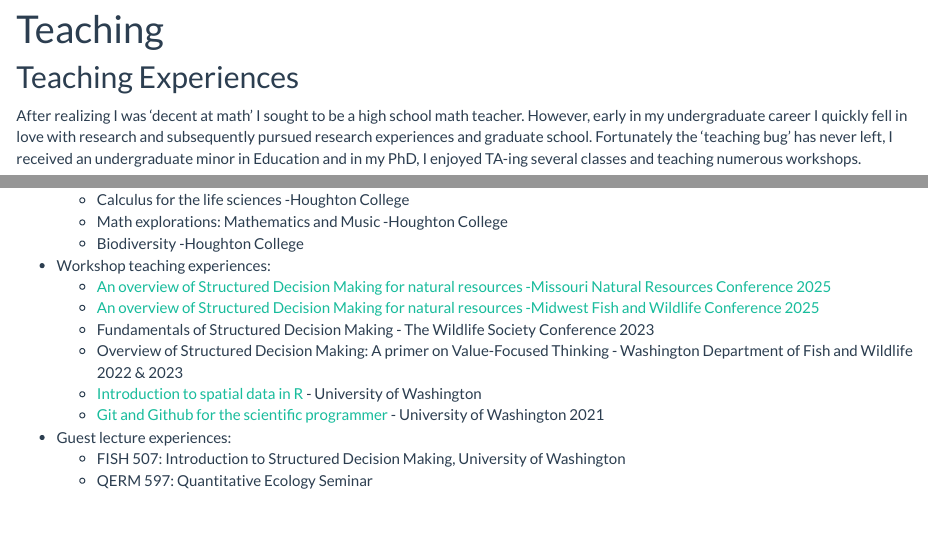
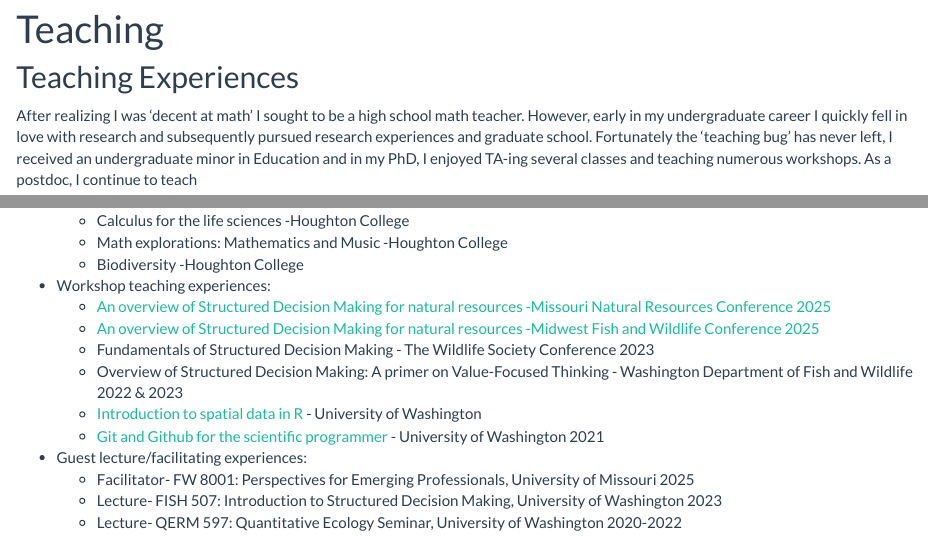
Before and after one commit to briellekthompson/personal_site, an R Markdown document (teaching.Rmd): the page in a window 1100 px wide, from 90 px down, and a second part further down, joined at a grey line. The pictures show the output file teaching.html that the author committed with the source, opened offline; library style sheets and scripts come from the installed R packages.

Commit message:
render site

```diff
--- a/teaching.Rmd
+++ b/teaching.Rmd
@@ -3,7 +3,7 @@ title: "Teaching"
 ---
 ## Teaching Experiences
 
-After realizing I was 'decent at math' I sought to be a high school math teacher. However, early in my undergraduate career I quickly fell in love with research and subsequently pursued research experiences and graduate school. Fortunately the 'teaching bug' has never left, I received an undergraduate minor in Education and in my PhD, I enjoyed TA-ing several classes and teaching numerous workshops.
+After realizing I was 'decent at math' I sought to be a high school math teacher. However, early in my undergraduate career I quickly fell in love with research and subsequently pursued research experiences and graduate school. Fortunately the 'teaching bug' has never left, I received an undergraduate minor in Education and in my PhD, I enjoyed TA-ing several classes and teaching numerous workshops. As a postdoc, I continue to teach
 
 * Teaching assistant experiences:
   + Calculus Analysis for Biologists -University of Washington
@@ -21,6 +21,7 @@ After realizing I was 'decent at math' I sought to be a high school math teacher
    + [Introduction to spatial data in R](https://github.com/briellekwarta19/makingmaps_QERM597) - University of Washington
   + [Git and Github for the scientific programmer](https://github.com/briellekwarta19/GSS-github-workshop) - University of Washington 2021
 
-* Guest lecture experiences:
-  + FISH 507: Introduction to Structured Decision Making, University of Washington
-  + QERM 597: Quantitative Ecology Seminar
+* Guest lecture/facilitating experiences:
+  + Facilitator- FW 8001: Perspectives for Emerging Professionals, University of Missouri 2025
+  + Lecture- FISH 507: Introduction to Structured Decision Making, University of Washington 2023
+  + Lecture- QERM 597: Quantitative Ecology Seminar, University of Washington 2020-2022
```
Also changed, not shown: teaching.html.
